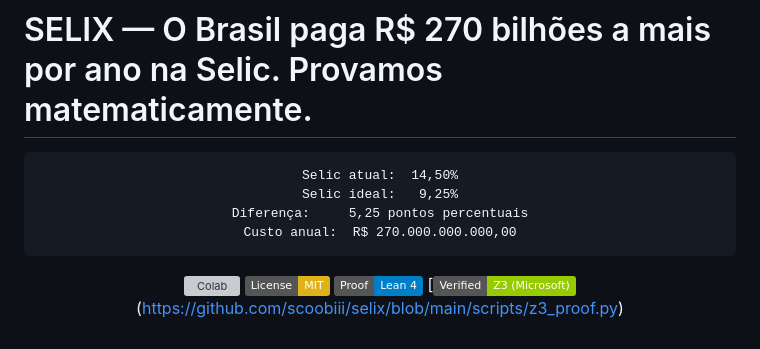
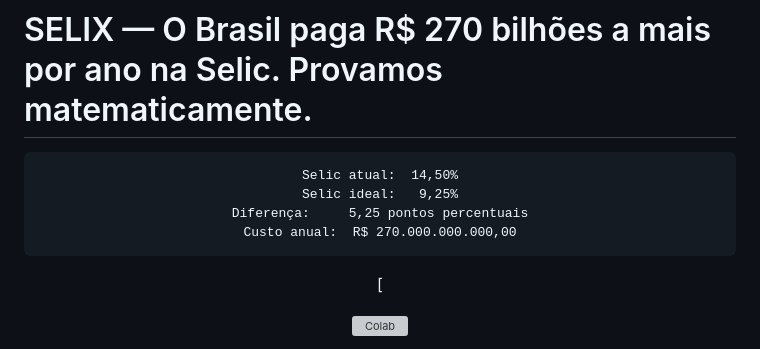
Before and after one commit to scoobiii/selix, a Markdown page: README.md, the part around one of its changes. GitHub-like rendering; badges without logos; grey boxes are pictures that could not be loaded.

````diff
--- a/README.md
+++ b/README.md
@@ -8,9 +8,7 @@ Selic ideal:   9,25%
 Diferença:     5,25 pontos percentuais
 Custo anual:  R$ 270.000.000.000,00
 ```
+[
 
-[![Colab](https://colab.research.google.com/assets/colab-badge.svg)](https://colab.research.google.com/github/scoobiii/selix/blob/main/notebooks/selix_colab.ipynb)
-[![License: MIT](https://img.shields.io/badge/License-MIT-yellow.svg)](LICENSE)
-[![Lean 4](https://img.shields.io/badge/Proof-Lean%204-blue)](lean_proof/)
-[![Z3](https://img.shields.io/badge/Verified-Z3%20(Microsoft)-green)(https://github.com/scoobiii/selix/blob/main/scripts/z3_proof.py)
+![Colab](https://colab.research.google.com/assets/colab-badge.svg)
 
````
Also changed, not shown: other parts of README.md (+16 -0 lines).
